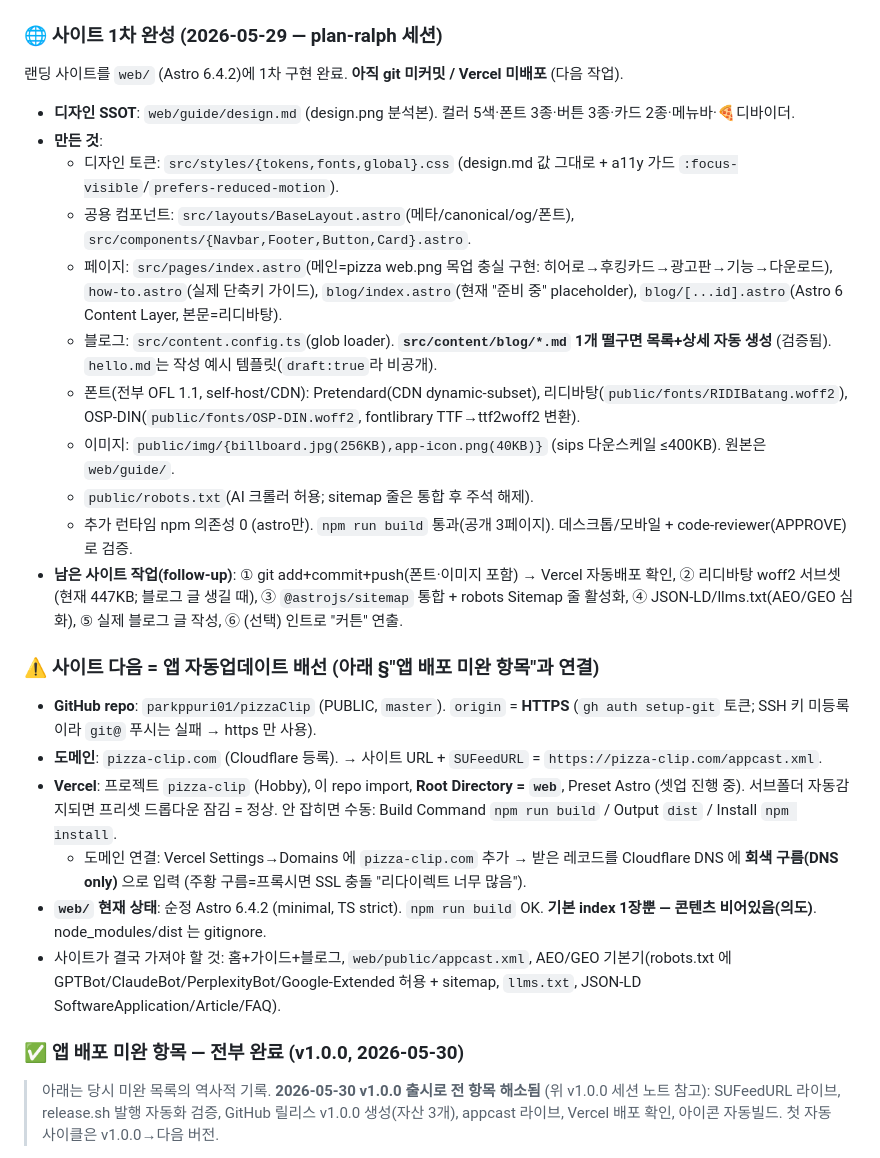
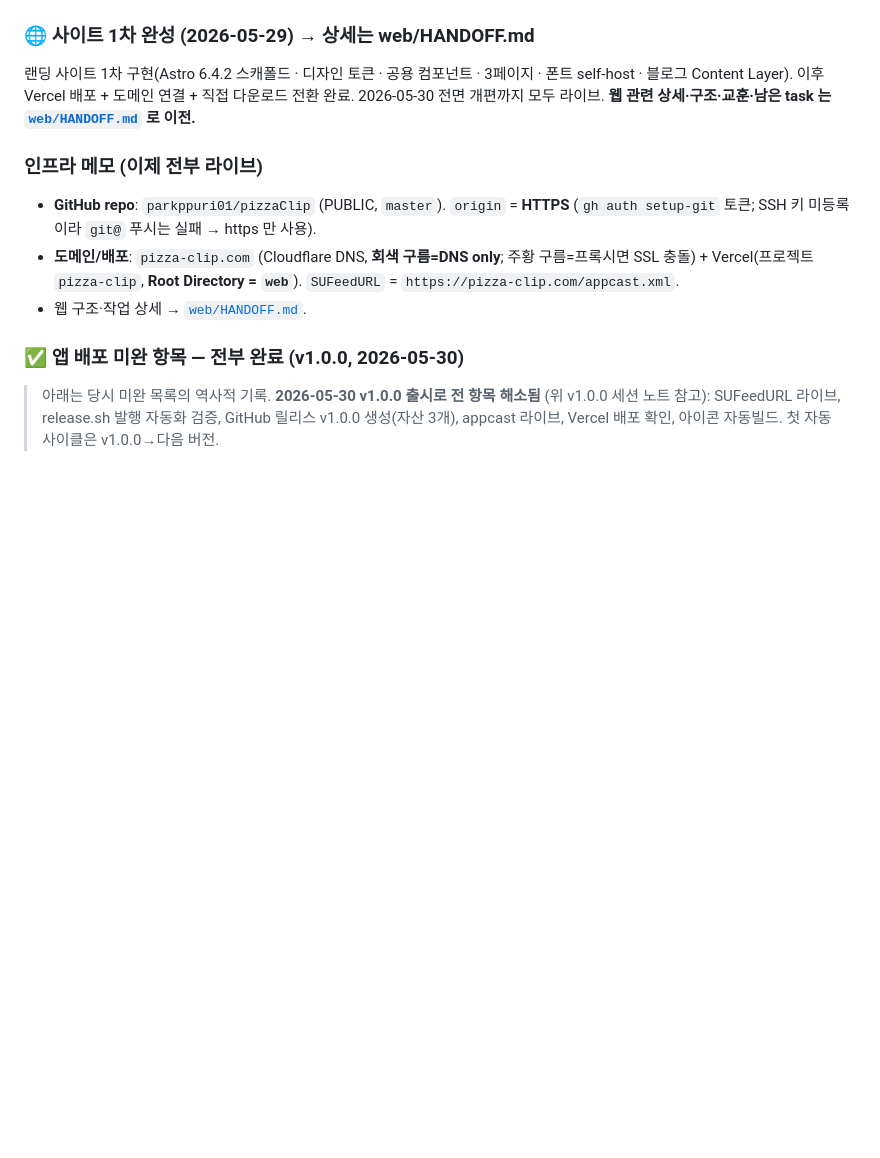
Before and after one commit to parkppuri01/pizzaClip, a Markdown page: docs/HANDOFF.md, the part around one of its changes. GitHub-like rendering; blank space fills up the shorter version.

```diff
--- a/docs/HANDOFF.md
+++ b/docs/HANDOFF.md
@@ -344,30 +333,15 @@ Sparkle 은 **이미 Sparkle 이 박힌 앱만** 업데이트 가능. 0.1.6 엔
 - `docs: GitHub repo 생성 반영` (053787d)
 - `chore(web): Astro 프로젝트 스캐폴드 (Vercel 호스팅용)` (f68435e)
 
-### 🌐 사이트 1차 완성 (2026-05-29 — plan-ralph 세션)
+### 🌐 사이트 1차 완성 (2026-05-29) → 상세는 web/HANDOFF.md
 
-랜딩 사이트를 `web/` (Astro 6.4.2)에 1차 구현 완료. **아직 git 미커밋 / Vercel 미배포** (다음 작업).
+랜딩 사이트 1차 구현(Astro 6.4.2 스캐폴드 · 디자인 토큰 · 공용 컴포넌트 · 3페이지 · 폰트 self-host · 블로그 Content Layer). 이후 Vercel 배포 + 도메인 연결 + 직접 다운로드 전환 완료. 2026-05-30 전면 개편까지 모두 라이브. **웹 관련 상세·구조·교훈·남은 task 는 [`web/HANDOFF.md`](../web/HANDOFF.md) 로 이전.**
 
-- **디자인 SSOT**: `web/guide/design.md` (design.png 분석본). 컬러 5색·폰트 3종·버튼 3종·카드 2종·메뉴바·🍕디바이더.
-- **만든 것**:
-  - 디자인 토큰: `src/styles/{tokens,fonts,global}.css` (design.md 값 그대로 + a11y 가드 `:focus-visible`/`prefers-reduced-motion`).
-  - 공용 컴포넌트: `src/layouts/BaseLayout.astro`(메타/canonical/og/폰트), `src/components/{Navbar,Footer,Button,Card}.astro`.
-  - 페이지: `src/pages/index.astro`(메인=pizza web.png 목업 충실 구현: 히어로→후킹카드→광고판→기능→다운로드), `how-to.astro`(실제 단축키 가이드), `blog/index.astro`(현재 "준비 중" placeholder), `blog/[...id].astro`(Astro 6 Content Layer, 본문=리디바탕).
-  - 블로그: `src/content.config.ts`(glob loader). **`src/content/blog/*.md` 1개 떨구면 목록+상세 자동 생성** (검증됨). `hello.md`는 작성 예시 템플릿(`draft:true`라 비공개).
-  - 폰트(전부 OFL 1.1, self-host/CDN): Pretendard(CDN dynamic-subset), 리디바탕(`public/fonts/RIDIBatang.woff2`), OSP-DIN(`public/fonts/OSP-DIN.woff2`, fontlibrary TTF→ttf2woff2 변환).
-  - 이미지: `public/img/{billboard.jpg(256KB),app-icon.png(40KB)}` (sips 다운스케일 ≤400KB). 원본은 `web/guide/`.
-  - `public/robots.txt`(AI 크롤러 허용; sitemap 줄은 통합 후 주석 해제).
-  - 추가 런타임 npm 의존성 0 (astro만). `npm run build` 통과(공개 3페이지). 데스크톱/모바일 + code-reviewer(APPROVE)로 검증.
-- **남은 사이트 작업(follow-up)**: ① git add+commit+push(폰트·이미지 포함) → Vercel 자동배포 확인, ② 리디바탕 woff2 서브셋(현재 447KB; 블로그 글 생길 때), ③ `@astrojs/sitemap` 통합 + robots Sitemap 줄 활성화, ④ JSON-LD/llms.txt(AEO/GEO 심화), ⑤ 실제 블로그 글 작성, ⑥ (선택) 인트로 "커튼" 연출.
-
-### ⚠️ 사이트 다음 = 앱 자동업데이트 배선 (아래 §"앱 배포 미완 항목"과 연결)
+### 인프라 메모 (이제 전부 라이브)
 
 - **GitHub repo**: `parkppuri01/pizzaClip` (PUBLIC, `master`). `origin` = **HTTPS** (`gh auth setup-git` 토큰; SSH 키 미등록이라 `git@` 푸시는 실패 → https 만 사용).
-- **도메인**: `pizza-clip.com` (Cloudflare 등록). → 사이트 URL + `SUFeedURL` = `https://pizza-clip.com/appcast.xml`.
-- **Vercel**: 프로젝트 `pizza-clip` (Hobby), 이 repo import, **Root Directory = `web`**, Preset Astro (셋업 진행 중). 서브폴더 자동감지되면 프리셋 드롭다운 잠김 = 정상. 안 잡히면 수동: Build Command `npm run build` / Output `dist` / Install `npm install`.
-  - 도메인 연결: Vercel Settings→Domains 에 `pizza-clip.com` 추가 → 받은 레코드를 Cloudflare DNS 에 **회색 구름(DNS only)** 으로 입력 (주황 구름=프록시면 SSL 충돌 "리다이렉트 너무 많음").
-- **`web/` 현재 상태**: 순정 Astro 6.4.2 (minimal, TS strict). `npm run build` OK. **기본 index 1장뿐 — 콘텐츠 비어있음(의도)**. node_modules/dist 는 gitignore.
-- 사이트가 결국 가져야 할 것: 홈+가이드+블로그, `web/public/appcast.xml`, AEO/GEO 기본기(robots.txt 에 GPTBot/ClaudeBot/PerplexityBot/Google-Extended 허용 + sitemap, `llms.txt`, JSON-LD SoftwareApplication/Article/FAQ).
+- **도메인/배포**: `pizza-clip.com` (Cloudflare DNS, **회색 구름=DNS only**; 주황 구름=프록시면 SSL 충돌) + Vercel(프로젝트 `pizza-clip`, **Root Directory = `web`**). `SUFeedURL` = `https://pizza-clip.com/appcast.xml`.
+- 웹 구조·작업 상세 → [`web/HANDOFF.md`](../web/HANDOFF.md).
 
 ### ✅ 앱 배포 미완 항목 — **전부 완료 (v1.0.0, 2026-05-30)**
 
```
Also changed, not shown: other parts of docs/HANDOFF.md (+6 -17 lines), web/HANDOFF.md (added, +95 -0 lines).
